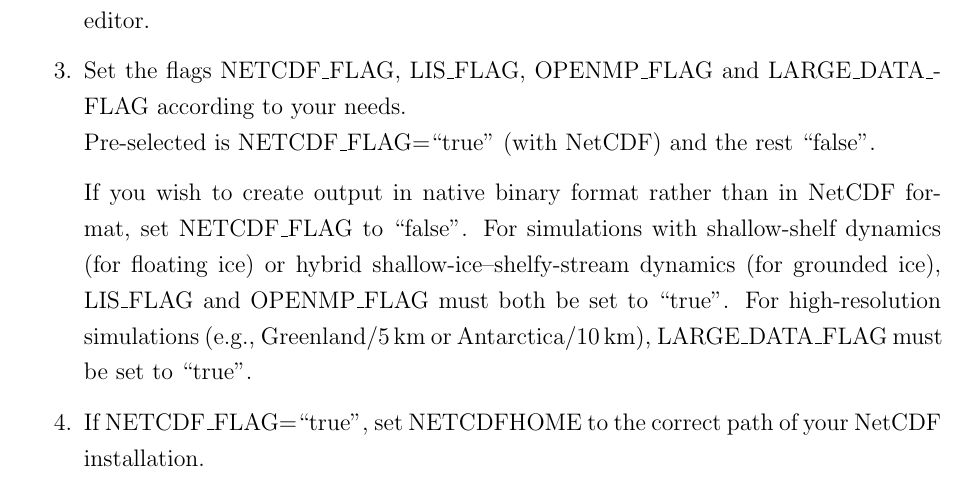
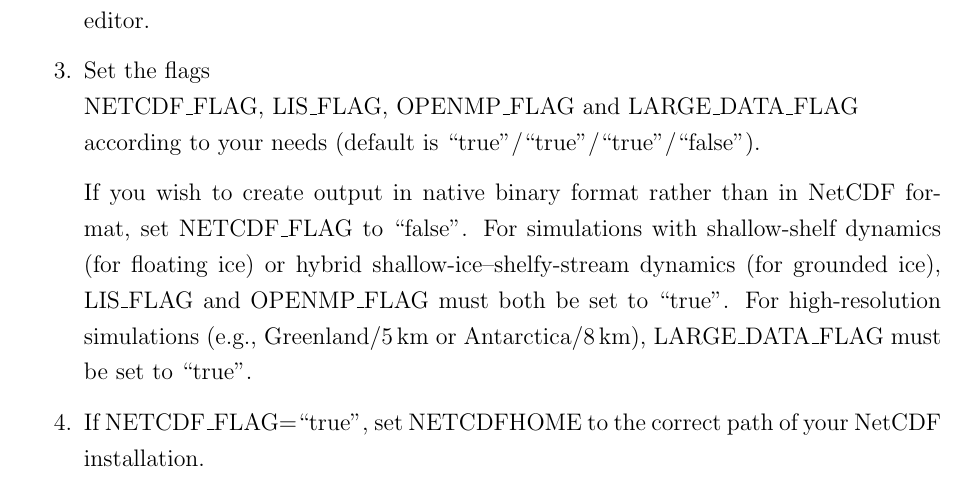
Before and after one commit to Shreyas911/sicopolis, a LaTeX document (docu/quick_start/SICOPOLIS_V5dev_Quick_Start.tex): part of page 4 of 17, cut so that both start at the same text. Compiled offline with pdfLaTeX.

Commit message:
Default settings for LIS_FLAG and OPENMP_FLAG in sico_configs.sh changed from "false" to "true".

```diff
--- a/docu/quick_start/SICOPOLIS_V5dev_Quick_Start.tex
+++ b/docu/quick_start/SICOPOLIS_V5dev_Quick_Start.tex
@@ -169,11 +169,13 @@ The latter can be configured if you want to download only selected input files (
 
 \item Locate the file sico\_configs.sh in the directory sicopolis/runs, and open it with a text editor.
 
-\item Set the flags NETCDF\_FLAG, LIS\_FLAG, OPENMP\_FLAG and LARGE\_DATA\_\-FLAG according to your needs.
+\item Set the flags
 \\
-Pre-selected is NETCDF\_FLAG=``true'' (with NetCDF) and the rest ``false''.
+NETCDF\_FLAG, LIS\_FLAG, OPENMP\_FLAG and LARGE\_DATA\_\-FLAG
+\\
+according to your needs (default is ``true''/``true''/``true''/``false'').
 
-If you wish to create output in native binary format rather than in NetCDF format, set NETCDF\_FLAG to ``false''. For simulations with shallow-shelf dynamics (for floating ice) or hybrid shallow-ice--shelfy-stream dynamics (for grounded ice), LIS\_FLAG and OPENMP\_FLAG must both be set to ``true''. For high-resolution simulations (e.g., Greenland/5\,km or Antarctica/10\,km), LARGE\_DATA\_FLAG must be set to ``true''.
+If you wish to create output in native binary format rather than in NetCDF format, set NETCDF\_FLAG to ``false''. For simulations with shallow-shelf dynamics (for floating ice) or hybrid shallow-ice--shelfy-stream dynamics (for grounded ice), LIS\_FLAG and OPENMP\_FLAG must both be set to ``true''. For high-resolution simulations (e.g., Greenland/5\,km or Antarctica/8\,km), LARGE\_DATA\_FLAG must be set to ``true''.
 
 \item If NETCDF\_FLAG=``true'', set NETCDFHOME to the correct path of your NetCDF installation.
 
```
Also changed, not shown: 1 other file.
